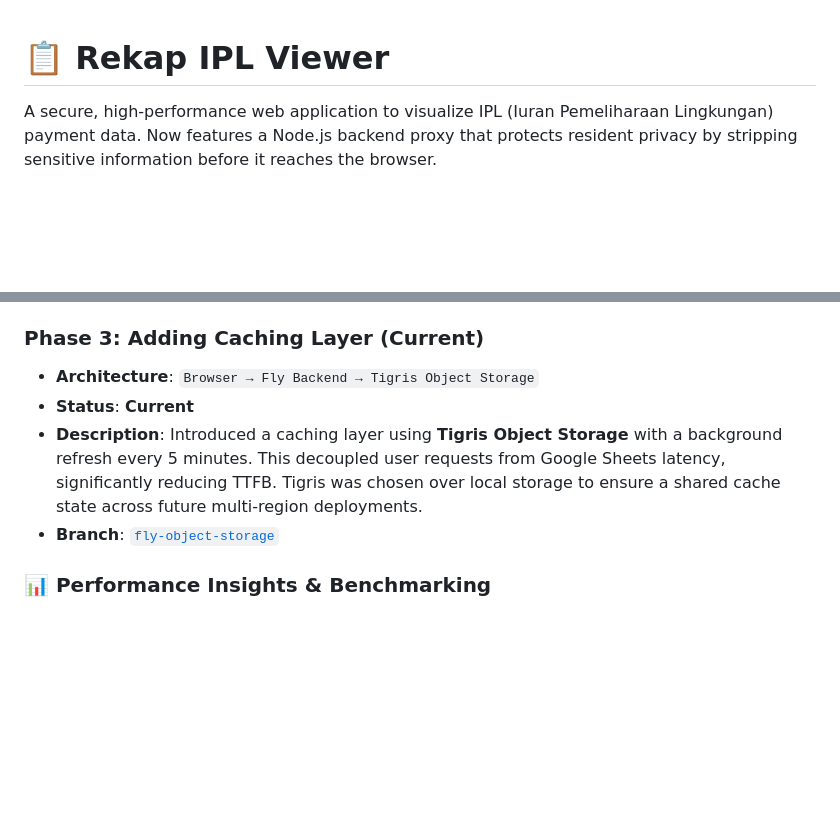
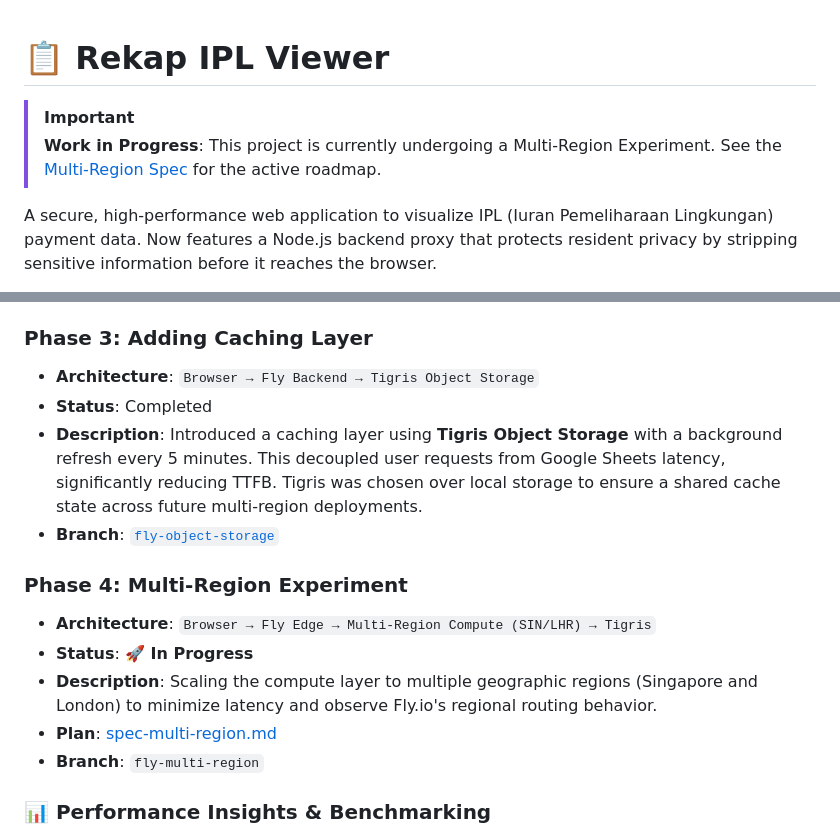
Before and after one commit to veryresto/rekap-viewer, a Markdown page: README.md, 2 parts joined by grey strips. Rendered like a GitHub page; blank space fills up the shorter version.

Commit message:
docs: add roadmap and status update

```diff
--- a/README.md
+++ b/README.md
@@ -1,4 +1,7 @@
 # 📋 Rekap IPL Viewer
+
+> [!IMPORTANT]
+> **Work in Progress**: This project is currently undergoing a Multi-Region Experiment. See the [Multi-Region Spec](docs/spec-multi-region.md) for the active roadmap.
 
 A secure, high-performance web application to visualize IPL (Iuran Pemeliharaan Lingkungan) payment data. Now features a Node.js backend proxy that protects resident privacy by stripping sensitive information before it reaches the browser.
 
@@ -42,11 +45,18 @@ This project serves as a hands-on exploration of **Fly.io** and operational best
 *   **Description**: Migrated to a Node.js backend on Fly.io. This allowed for secure secrets management (API keys hidden), custom domains, and better observability. I used this phase to gain operational experience with Fly Machines, request tracing, and failure scenario testing.
 *   **Branch**: [`fly-backend`](https://github.com/veryresto/rekap-viewer/tree/fly-backend)
 
-### Phase 3: Adding Caching Layer (Current)
+### Phase 3: Adding Caching Layer
 *   **Architecture**: `Browser → Fly Backend → Tigris Object Storage`
-*   **Status**: **Current**
+*   **Status**: Completed
 *   **Description**: Introduced a caching layer using **Tigris Object Storage** with a background refresh every 5 minutes. This decoupled user requests from Google Sheets latency, significantly reducing TTFB. Tigris was chosen over local storage to ensure a shared cache state across future multi-region deployments.
 *   **Branch**: [`fly-object-storage`](https://github.com/veryresto/rekap-viewer/tree/fly-object-storage)
+
+### Phase 4: Multi-Region Experiment
+*   **Architecture**: `Browser → Fly Edge → Multi-Region Compute (SIN/LHR) → Tigris`
+*   **Status**: **🚀 In Progress**
+*   **Description**: Scaling the compute layer to multiple geographic regions (Singapore and London) to minimize latency and observe Fly.io's regional routing behavior.
+*   **Plan**: [spec-multi-region.md](docs/spec-multi-region.md)
+*   **Branch**: `fly-multi-region`
 
 ### 📊 Performance Insights & Benchmarking
 
```
